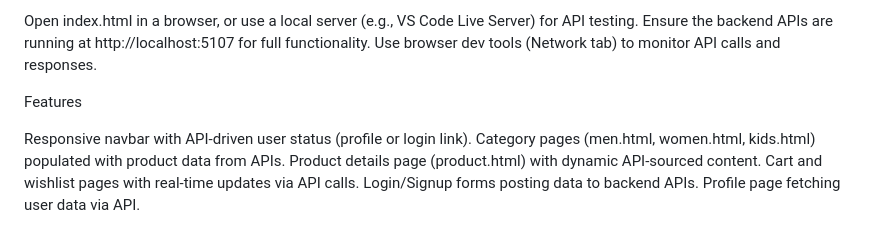
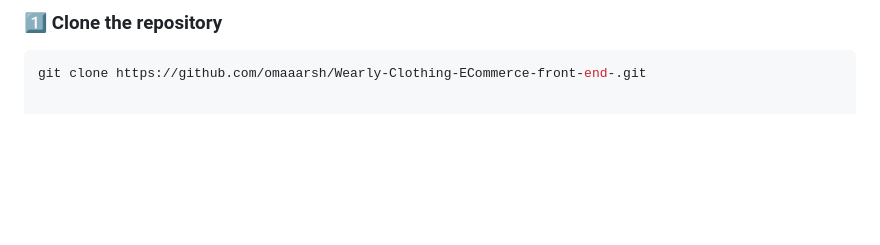
Before and after one commit to omaaarsh/E-commerce-, a Markdown page: README.md, the part around one of its changes. GitHub-like rendering; blank space fills up the shorter version.

````diff
--- a/README.md
+++ b/README.md
@@ -68,13 +69,4 @@ Clone the repo:git clone https://github.com/omaaarsh/Wearly-Clothing-ECommerce-f
 
-Open index.html in a browser, or use a local server (e.g., VS Code Live Server) for API testing.
-Ensure the backend APIs are running at http://localhost:5107 for full functionality.
-Use browser dev tools (Network tab) to monitor API calls and responses.
-
-Features
-
-Responsive navbar with API-driven user status (profile or login link).
-Category pages (men.html, women.html, kids.html) populated with product data from APIs.
-Product details page (product.html) with dynamic API-sourced content.
-Cart and wishlist pages with real-time updates via API calls.
-Login/Signup forms posting data to backend APIs.
-Profile page fetching user data via API.
+### 1️⃣ Clone the repository
+```bash
+git clone https://github.com/omaaarsh/Wearly-Clothing-ECommerce-front-end-.git
````
Also changed, not shown: other parts of README.md (+48 -47 lines).
